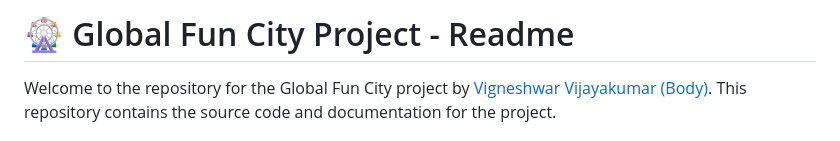
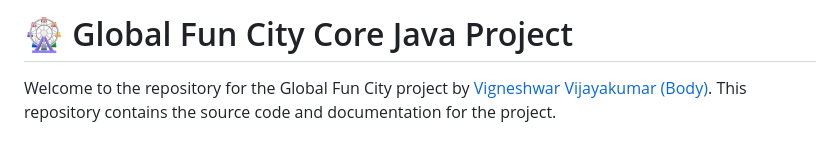
Before and after one commit to vigneshwarvj/Global-Fun-City_CoreJava_Project, a Markdown page: README.md, the part around the change. Drawn GitHub-style.

```diff
--- a/README.md
+++ b/README.md
@@ -1,4 +1,4 @@
-# 🎡 Global Fun City Project - Readme
+# 🎡 Global Fun City Core Java Project
 
 Welcome to the repository for the Global Fun City project by [Vigneshwar Vijayakumar (Body)](https://in.linkedin.com/in/vigneshwar-vijayakumar-58583724b). This repository contains the source code and documentation for the project.
 
```
